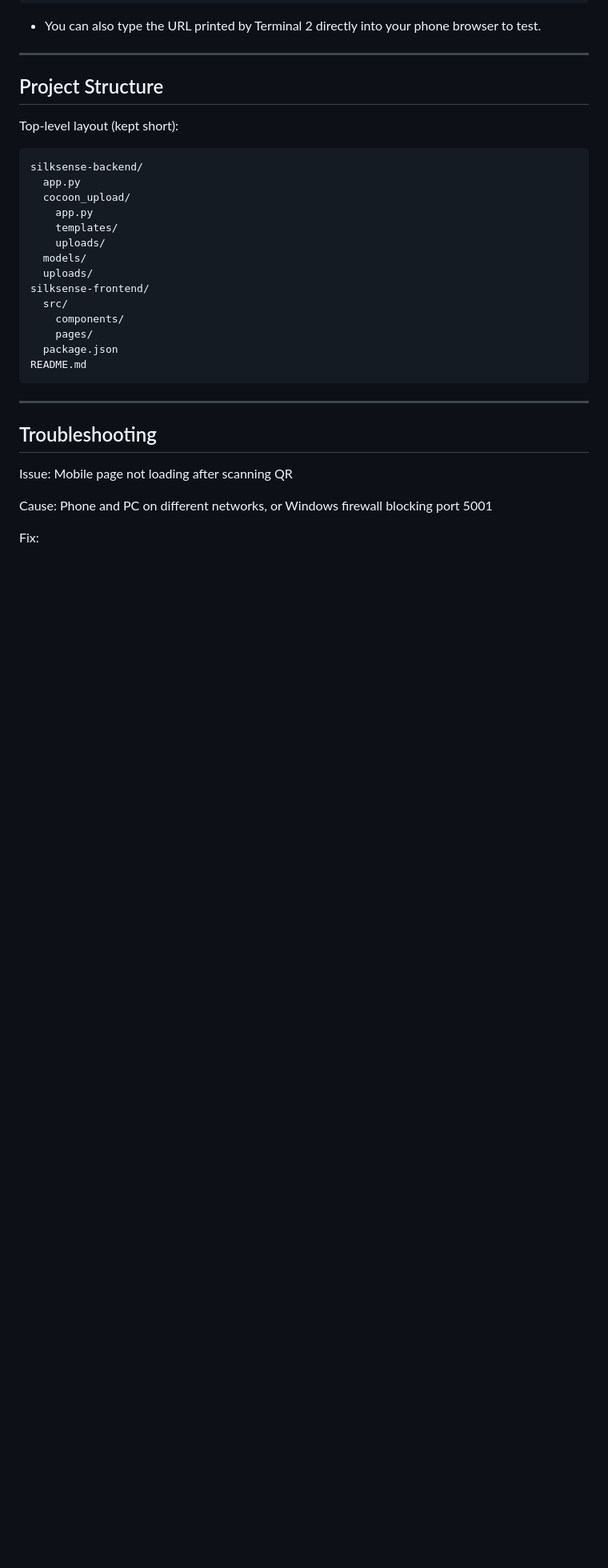
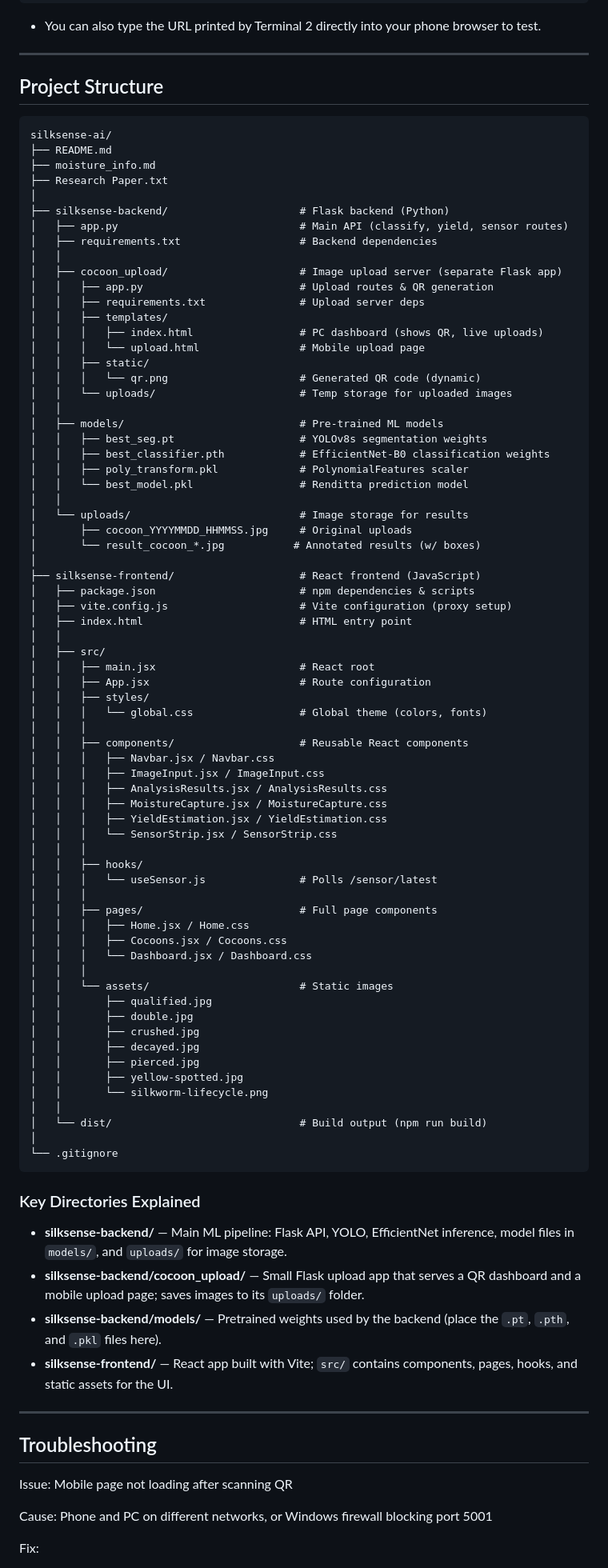
Before and after one commit to omrajbhalke/Cocoon-Quality-Classification-and-Silk-Yield-Estimation-with-IoT, a Markdown page: README.md, the part around one of its changes. Shown at 80% size. Drawn GitHub-style; blank space fills up the shorter version.

````diff
--- a/README.md
+++ b/README.md
@@ -228,24 +228,83 @@ netsh advfirewall firewall add rule name="Cocoon Upload 5001" dir=in action=allo
 
 ## Project Structure
 
-Top-level layout (kept short):
+```
+silksense-ai/
+├── README.md
+├── moisture_info.md
+├── Research Paper.txt
+│
+├── silksense-backend/                     # Flask backend (Python)
+│   ├── app.py                             # Main API (classify, yield, sensor routes)
+│   ├── requirements.txt                   # Backend dependencies
+│   │
+│   ├── cocoon_upload/                     # Image upload server (separate Flask app)
+│   │   ├── app.py                         # Upload routes & QR generation
+│   │   ├── requirements.txt               # Upload server deps
+│   │   ├── templates/
+│   │   │   ├── index.html                 # PC dashboard (shows QR, live uploads)
+│   │   │   └── upload.html                # Mobile upload page
+│   │   ├── static/
+│   │   │   └── qr.png                     # Generated QR code (dynamic)
+│   │   └── uploads/                       # Temp storage for uploaded images
+│   │
+│   ├── models/                            # Pre-trained ML models
+│   │   ├── best_seg.pt                    # YOLOv8s segmentation weights
+│   │   ├── best_classifier.pth            # EfficientNet-B0 classification weights
+│   │   ├── poly_transform.pkl             # PolynomialFeatures scaler
+│   │   └── best_model.pkl                 # Renditta prediction model
+│   │
+│   └── uploads/                           # Image storage for results
+│       ├── cocoon_YYYYMMDD_HHMMSS.jpg     # Original uploads
+│       └── result_cocoon_*.jpg           # Annotated results (w/ boxes)
+│
+├── silksense-frontend/                    # React frontend (JavaScript)
+│   ├── package.json                       # npm dependencies & scripts
+│   ├── vite.config.js                     # Vite configuration (proxy setup)
+│   ├── index.html                         # HTML entry point
+│   │
+│   ├── src/
+│   │   ├── main.jsx                       # React root
+│   │   ├── App.jsx                        # Route configuration
+│   │   ├── styles/
+│   │   │   └── global.css                 # Global theme (colors, fonts)
+│   │   │
+│   │   ├── components/                    # Reusable React components
+│   │   │   ├── Navbar.jsx / Navbar.css
+│   │   │   ├── ImageInput.jsx / ImageInput.css
+│   │   │   ├── AnalysisResults.jsx / AnalysisResults.css
+│   │   │   ├── MoistureCapture.jsx / MoistureCapture.css
+│   │   │   ├── YieldEstimation.jsx / YieldEstimation.css
+│   │   │   └── SensorStrip.jsx / SensorStrip.css
+│   │   │
+│   │   ├── hooks/
+│   │   │   └── useSensor.js               # Polls /sensor/latest
+│   │   │
+│   │   ├── pages/                         # Full page components
+│   │   │   ├── Home.jsx / Home.css
+│   │   │   ├── Cocoons.jsx / Cocoons.css
+│   │   │   └── Dashboard.jsx / Dashboard.css
+│   │   │
+│   │   └── assets/                        # Static images
+│   │       ├── qualified.jpg
+│   │       ├── double.jpg
+│   │       ├── crushed.jpg
+│   │       ├── decayed.jpg
+│   │       ├── pierced.jpg
+│   │       ├── yellow-spotted.jpg
+│   │       └── silkworm-lifecycle.png
+│   │
+│   └── dist/                              # Build output (npm run build)
+│
+└── .gitignore
+```
 
-```
-silksense-backend/
-  app.py
-  cocoon_upload/
-    app.py
-    templates/
-    uploads/
-  models/
-  uploads/
-silksense-frontend/
-  src/
-    components/
-    pages/
-  package.json
-README.md
-```
+### Key Directories Explained
+
+- **silksense-backend/** — Main ML pipeline: Flask API, YOLO, EfficientNet inference, model files in `models/`, and `uploads/` for image storage.
+- **silksense-backend/cocoon_upload/** — Small Flask upload app that serves a QR dashboard and a mobile upload page; saves images to its `uploads/` folder.
+- **silksense-backend/models/** — Pretrained weights used by the backend (place the `.pt`, `.pth`, and `.pkl` files here).
+- **silksense-frontend/** — React app built with Vite; `src/` contains components, pages, hooks, and static assets for the UI.
 
 ---
 
````
Also changed, not shown: other parts of README.md (+0 -2 lines).
